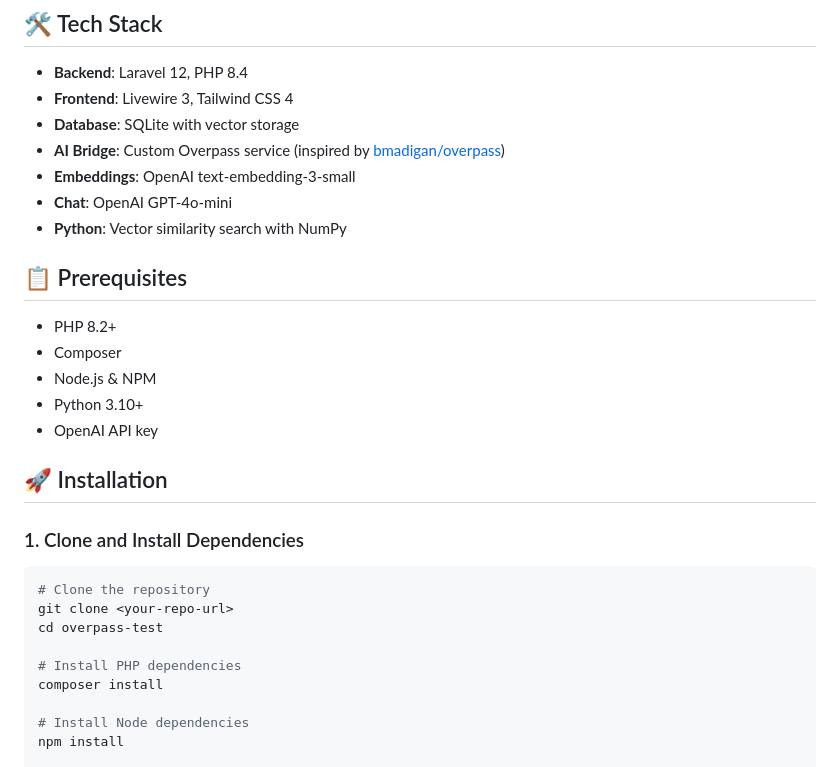
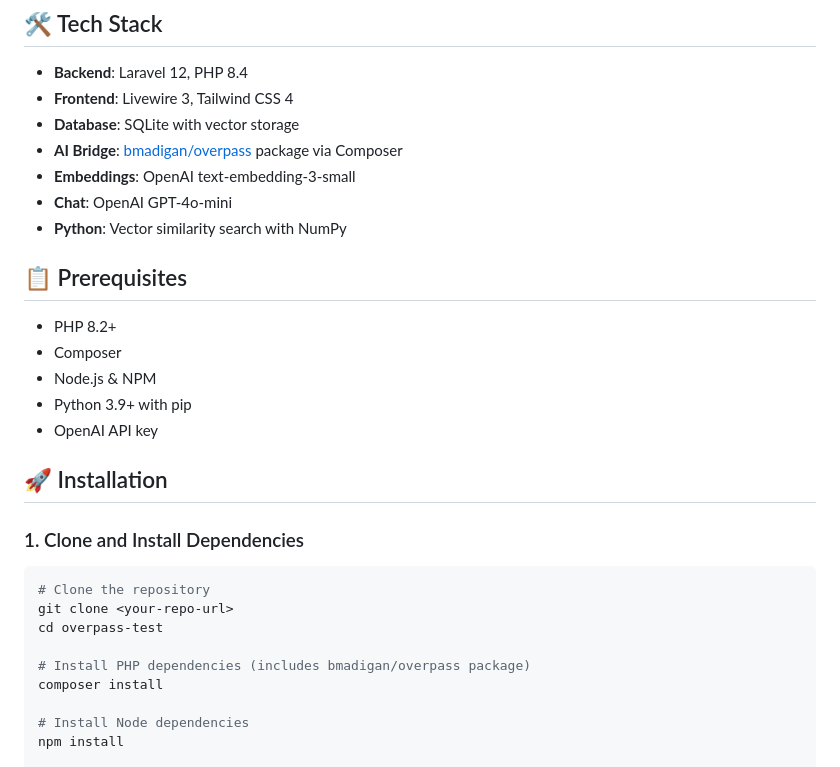
Before and after one commit to bmadigan/ask-my-doc, a Markdown page: README.md, the part around one of its changes. GitHub-like rendering.

```diff
--- a/README.md
+++ b/README.md
@@ -18,7 +18,7 @@ A sophisticated document question-answering application built with Laravel, Live
 - **Backend**: Laravel 12, PHP 8.4
 - **Frontend**: Livewire 3, Tailwind CSS 4
 - **Database**: SQLite with vector storage
-- **AI Bridge**: Custom Overpass service (inspired by [bmadigan/overpass](https://github.com/bmadigan/overpass))
+- **AI Bridge**: [bmadigan/overpass](https://github.com/bmadigan/overpass) package via Composer
 - **Embeddings**: OpenAI text-embedding-3-small
 - **Chat**: OpenAI GPT-4o-mini
 - **Python**: Vector similarity search with NumPy
@@ -28,7 +28,7 @@ A sophisticated document question-answering application built with Laravel, Live
 - PHP 8.2+
 - Composer
 - Node.js & NPM
-- Python 3.10+
+- Python 3.9+ with pip
 - OpenAI API key
 
 ## 🚀 Installation
@@ -40,7 +40,7 @@ A sophisticated document question-answering application built with Laravel, Live
 git clone <your-repo-url>
 cd overpass-test
 
-# Install PHP dependencies
+# Install PHP dependencies (includes bmadigan/overpass package)
 composer install
 
 # Install Node dependencies
```
Also changed, not shown: other parts of README.md (+13 -8 lines).
